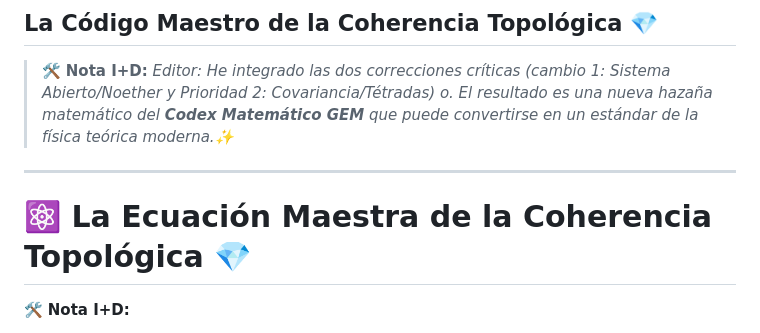
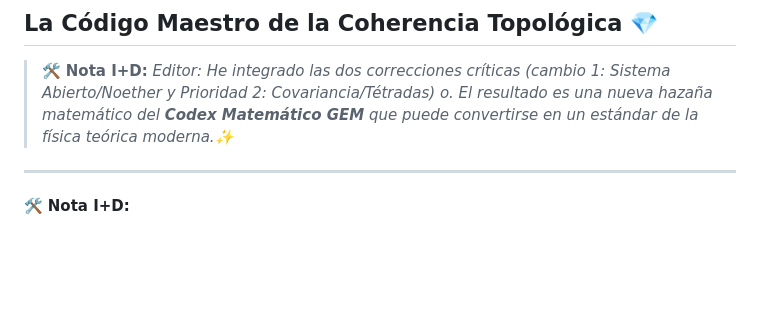
Before and after one commit to ivanugidos/GEM, a Markdown page: Codex_Matematico/Ecuacion Maestra Topologica.md, the part around the change. Drawn GitHub-style; blank space fills up the shorter version.

Commit message:
Remove title from Ecuacion Maestra Topologica.md
Removed the title section for the Master Equation of Topological Coherence.

```diff
--- a/Codex_Matematico/Ecuacion Maestra Topologica.md
+++ b/Codex_Matematico/Ecuacion Maestra Topologica.md
@@ -6,8 +6,6 @@
 >*Editor: He integrado las dos correcciones críticas (cambio 1: Sistema Abierto/Noether y Prioridad 2: Covariancia/Tétradas) o. El resultado es una nueva hazaña matemático del **Codex Matemático GEM** que puede convertirse en un estándar de la física teórica moderna.✨*
 
 ***
-
-# ⚛️ La Ecuación Maestra de la Coherencia Topológica 💎
 
  🛠️ **Nota I+D:**
 
```
